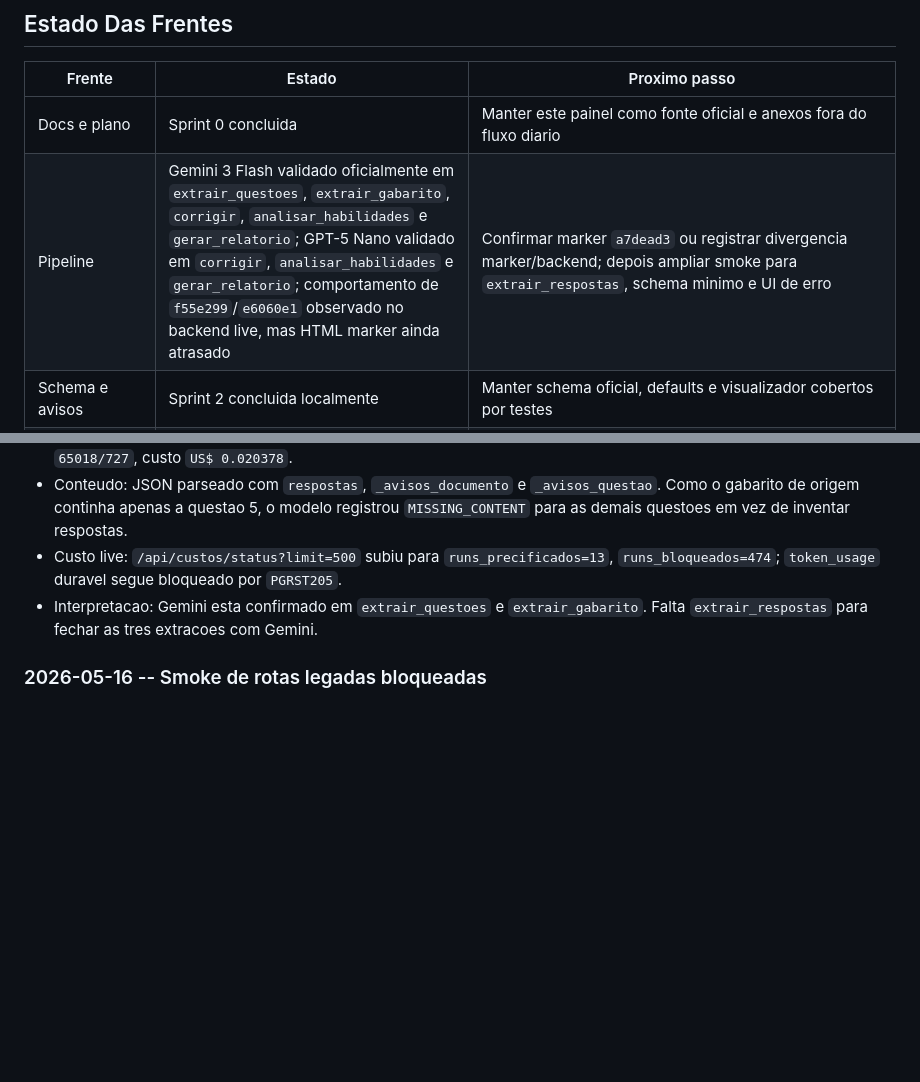
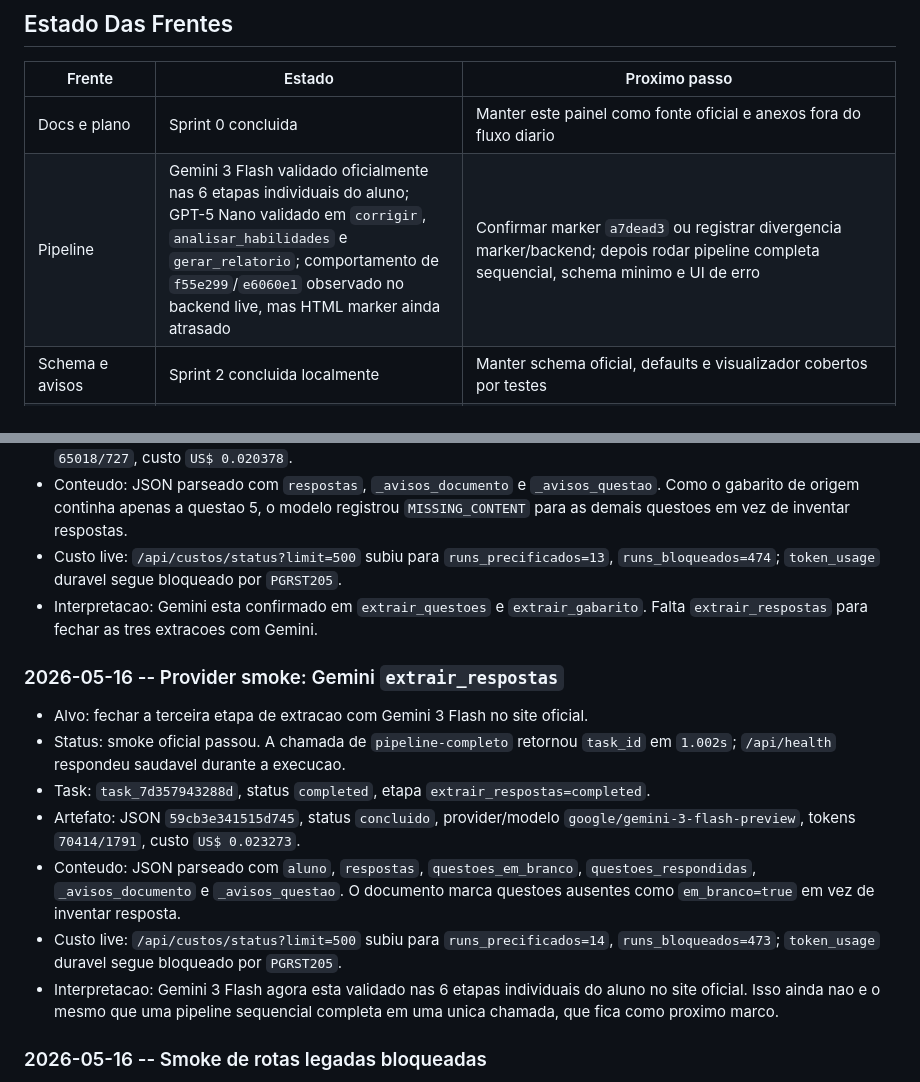
Before and after one commit to OttoBoop/IA_Educacao_V2, a Markdown page: docs/plano_pipeline/09_progresso_longo_prazo.md, 2 parts joined by grey strips. Drawn GitHub-style; blank space fills up the shorter version.

Commit message:
docs: record gemini extraction coverage

```diff
--- a/docs/plano_pipeline/09_progresso_longo_prazo.md
+++ b/docs/plano_pipeline/09_progresso_longo_prazo.md
@@ -64,7 +64,7 @@ Estabilizar o NOVO CR para que a pipeline:
 | Frente | Estado | Proximo passo |
 |--------|--------|---------------|
 | Docs e plano | Sprint 0 concluida | Manter este painel como fonte oficial e anexos fora do fluxo diario |
-| Pipeline | Gemini 3 Flash validado oficialmente em `extrair_questoes`, `extrair_gabarito`, `corrigir`, `analisar_habilidades` e `gerar_relatorio`; GPT-5 Nano validado em `corrigir`, `analisar_habilidades` e `gerar_relatorio`; comportamento de `f55e299`/`e6060e1` observado no backend live, mas HTML marker ainda atrasado | Confirmar marker `a7dead3` ou registrar divergencia marker/backend; depois ampliar smoke para `extrair_respostas`, schema minimo e UI de erro |
+| Pipeline | Gemini 3 Flash validado oficialmente nas 6 etapas individuais do aluno; GPT-5 Nano validado em `corrigir`, `analisar_habilidades` e `gerar_relatorio`; comportamento de `f55e299`/`e6060e1` observado no backend live, mas HTML marker ainda atrasado | Confirmar marker `a7dead3` ou registrar divergencia marker/backend; depois rodar pipeline completa sequencial, schema minimo e UI de erro |
 | Schema e avisos | Sprint 2 concluida localmente | Manter schema oficial, defaults e visualizador cobertos por testes |
 | Custos/tokens | Metadata de documento, endpoints live, resumo por `cost_run_id`, `TokenUsageRecord` local, migration Supabase dedicada `b2dc88b`; smoke Nano `gerar_relatorio` adicionou run precificado; diagnostico live ainda acusa `PGRST205` | Aplicar `backend/migrations/002_create_token_usage.sql` no Supabase; validar uma falha real sem documento em producao |
 | UI de erros | Pendente | Mostrar falha por aluno/etapa sem depender de terminal |
@@ -883,6 +883,26 @@ Critério de pronto: lista de limpeza segura e revisada.
   `extrair_gabarito`. Falta `extrair_respostas` para fechar as tres extracoes
   com Gemini.
 
+### 2026-05-16 -- Provider smoke: Gemini `extrair_respostas`
+
+- Alvo: fechar a terceira etapa de extracao com Gemini 3 Flash no site oficial.
+- Status: smoke oficial passou. A chamada de `pipeline-completo` retornou
+  `task_id` em `1.002s`; `/api/health` respondeu saudavel durante a execucao.
+- Task: `task_7d357943288d`, status `completed`, etapa
+  `extrair_respostas=completed`.
+- Artefato: JSON `59cb3e341515d745`, status `concluido`, provider/modelo
+  `google/gemini-3-flash-preview`, tokens `70414/1791`, custo
+  `US$ 0.023273`.
+- Conteudo: JSON parseado com `aluno`, `respostas`, `questoes_em_branco`,
+  `questoes_respondidas`, `_avisos_documento` e `_avisos_questao`. O documento
+  marca questoes ausentes como `em_branco=true` em vez de inventar resposta.
+- Custo live: `/api/custos/status?limit=500` subiu para
+  `runs_precificados=14`, `runs_bloqueados=473`; `token_usage` duravel segue
+  bloqueado por `PGRST205`.
+- Interpretacao: Gemini 3 Flash agora esta validado nas 6 etapas individuais do
+  aluno no site oficial. Isso ainda nao e o mesmo que uma pipeline sequencial
+  completa em uma unica chamada, que fica como proximo marco.
+
 ### 2026-05-16 -- Smoke de rotas legadas bloqueadas
 
 - Alvo: confirmar em producao o comportamento de `e6060e1`, mesmo antes do
```
Also changed, not shown: docs/plano_pipeline/12_matriz_provider_fase.md (+13 -5 lines), docs/plano_pipeline/14_auditoria_mestre_pipeline_custos_providers.md (+7 -7 lines).
